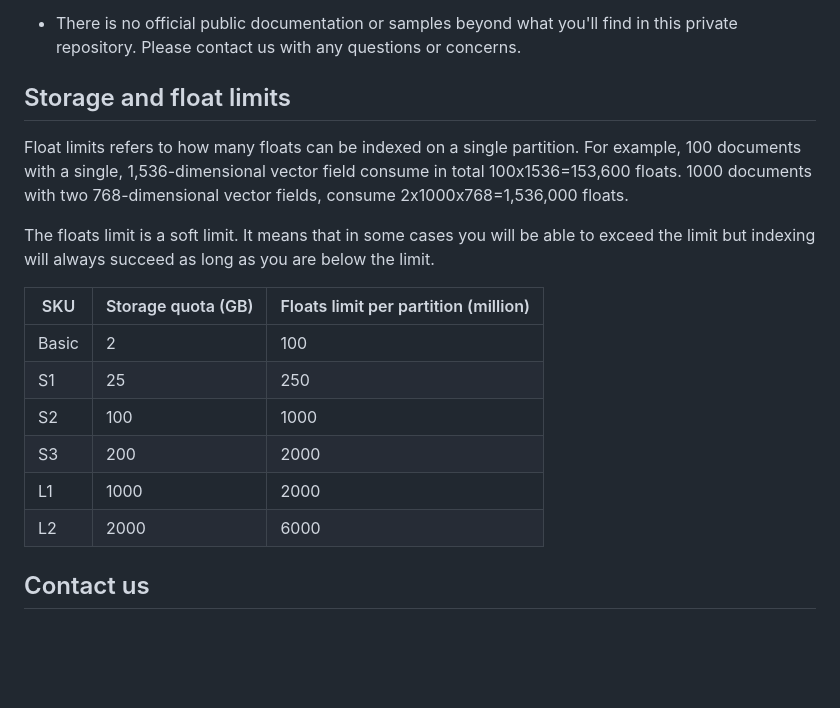
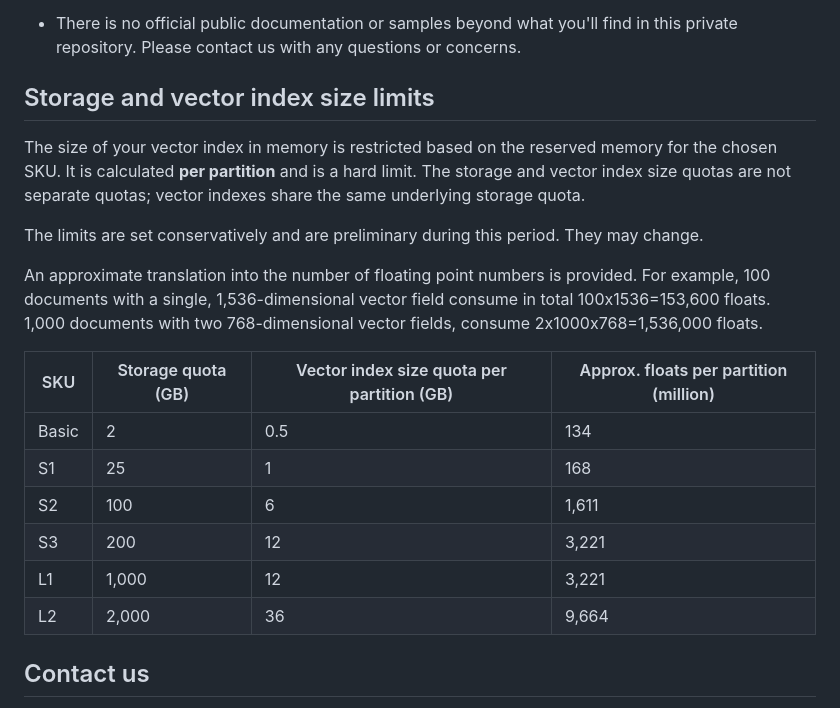
Before and after one commit to Azure/azure-search-vector-samples, a Markdown page: README.md, the part around the change. Rendered like a GitHub page; blank space fills up the shorter version.

Commit message:
update limits

```diff
--- a/README.md
+++ b/README.md
@@ -120,21 +120,22 @@ When you're ready to extend the quickstart or adapt the collection to you data,
 
 + There is no official public documentation or samples beyond what you'll find in this private repository. Please contact us with any questions or concerns.
 
-## Storage and float limits
+## Storage and vector index size limits
 
-Float limits refers to how many floats can be indexed on a single partition.
-For example, 100 documents with a single, 1,536-dimensional vector field consume in total 100x1536=153,600 floats. 1000 documents with two 768-dimensional vector fields, consume 2x1000x768=1,536,000 floats.
+The size of your vector index in memory is restricted based on the reserved memory for the chosen SKU. It is calculated **per partition** and is a hard limit. The storage and vector index size quotas are not separate quotas; vector indexes share the same underlying storage quota.
 
-The floats limit is a soft limit. It means that in some cases you will be able to exceed the limit but indexing will always succeed as long as you are below the limit.
+The limits are set conservatively and are preliminary during this period. They may change.
 
-| SKU	| Storage quota (GB)| Floats limit per partition (million) |
-|--|--|--|
-| Basic | 2 | 100 |
-| S1 | 25 | 250 |
-| S2 | 100 | 1000 |
-| S3 | 200 | 2000 |
-| L1 | 1000 | 2000 |
-| L2 | 2000 | 6000 |
+An approximate translation into the number of floating point numbers is provided. For example, 100 documents with a single, 1,536-dimensional vector field consume in total 100x1536=153,600 floats. 1,000 documents with two 768-dimensional vector fields, consume 2x1000x768=1,536,000 floats.
+
+| SKU	| Storage quota (GB)| Vector index size quota per partition (GB) | Approx. floats per partition (million) |
+|--|--|--|--|
+| Basic | 2 | 0.5 | 134 |
+| S1 | 25 | 1 | 168 |
+| S2 | 100 | 6 | 1,611 |
+| S3 | 200 | 12 | 3,221 |
+| L1 | 1,000 | 12 | 3,221 |
+| L2 | 2,000 | 36 | 9,664 |
 
 ## Contact us
 
```
